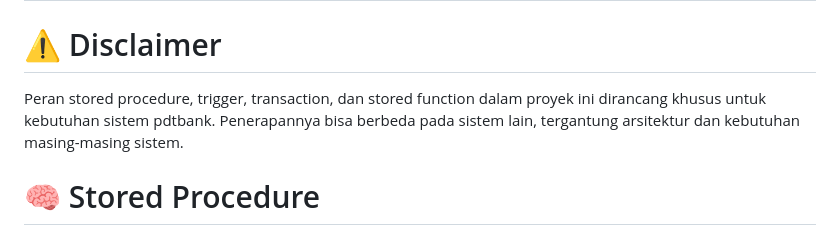
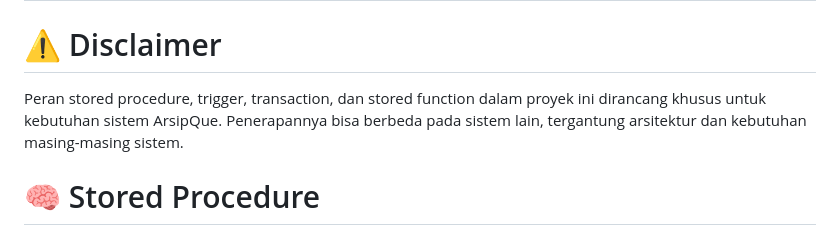
Before and after one commit to OktaSFT/ArsipQue, a Markdown page: README.md, the part around the change. Rendered like a GitHub page.

```diff
--- a/README.md
+++ b/README.md
@@ -29,7 +29,7 @@ Proyek ini merupakan sistem pengarsipan dokumen sederhana yang dikembangkan meng
 
 # 📌 Detail Konsep
 # ⚠ Disclaimer
-Peran stored procedure, trigger, transaction, dan stored function dalam proyek ini dirancang khusus untuk kebutuhan sistem pdtbank. Penerapannya bisa berbeda pada sistem lain, tergantung arsitektur dan kebutuhan masing-masing sistem.
+Peran stored procedure, trigger, transaction, dan stored function dalam proyek ini dirancang khusus untuk kebutuhan sistem ArsipQue. Penerapannya bisa berbeda pada sistem lain, tergantung arsitektur dan kebutuhan masing-masing sistem.
 
 # 🧠 Stored Procedure
 Stored procedure adalah potongan kode SQL yang disimpan dalam database dan dapat dieksekusi beki-kali. Stored procedure membantu meningkatkan performa, keamanan, dan reusabilitas kode.
```
